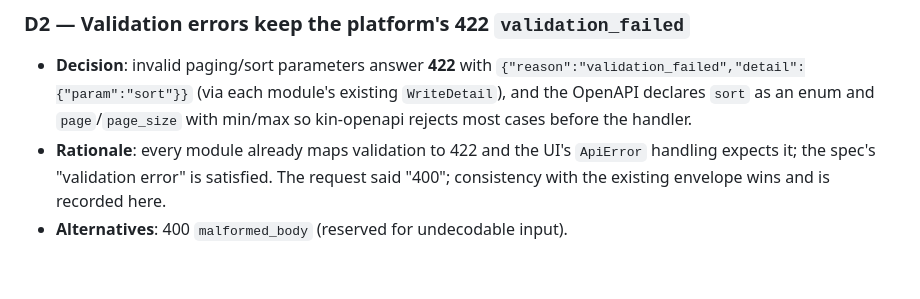
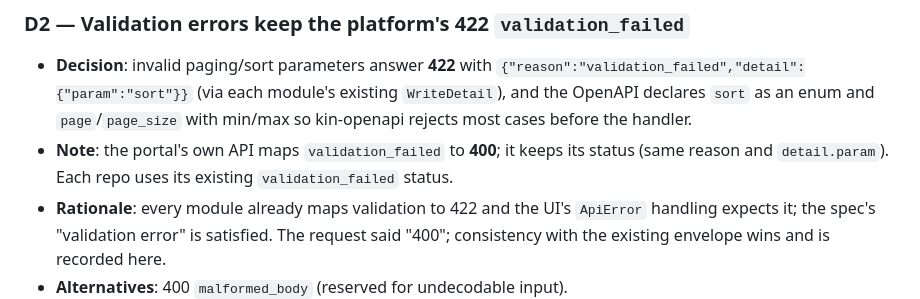
Before and after one commit to go-tangra/go-tangra, a Markdown page: specs/032-server-side-tables/research.md, the part around the change. Drawn GitHub-style; blank space fills up the shorter version.

```diff
--- a/specs/032-server-side-tables/research.md
+++ b/specs/032-server-side-tables/research.md
@@ -83,6 +83,9 @@ is called by another repo** — HTTP callers are only the module's own UI and te
   existing `WriteDetail`), and the OpenAPI declares `sort` as an enum and
   `page`/`page_size` with min/max so kin-openapi rejects most cases before the
   handler.
+- **Note**: the portal's own API maps `validation_failed` to **400**; it keeps
+  its status (same reason and `detail.param`). Each repo uses its existing
+  `validation_failed` status.
 - **Rationale**: every module already maps validation to 422 and the UI's
   `ApiError` handling expects it; the spec's "validation error" is satisfied.
   The request said "400"; consistency with the existing envelope wins and is
```
Also changed, not shown: specs/032-server-side-tables/tasks.md (+25 -25 lines).
